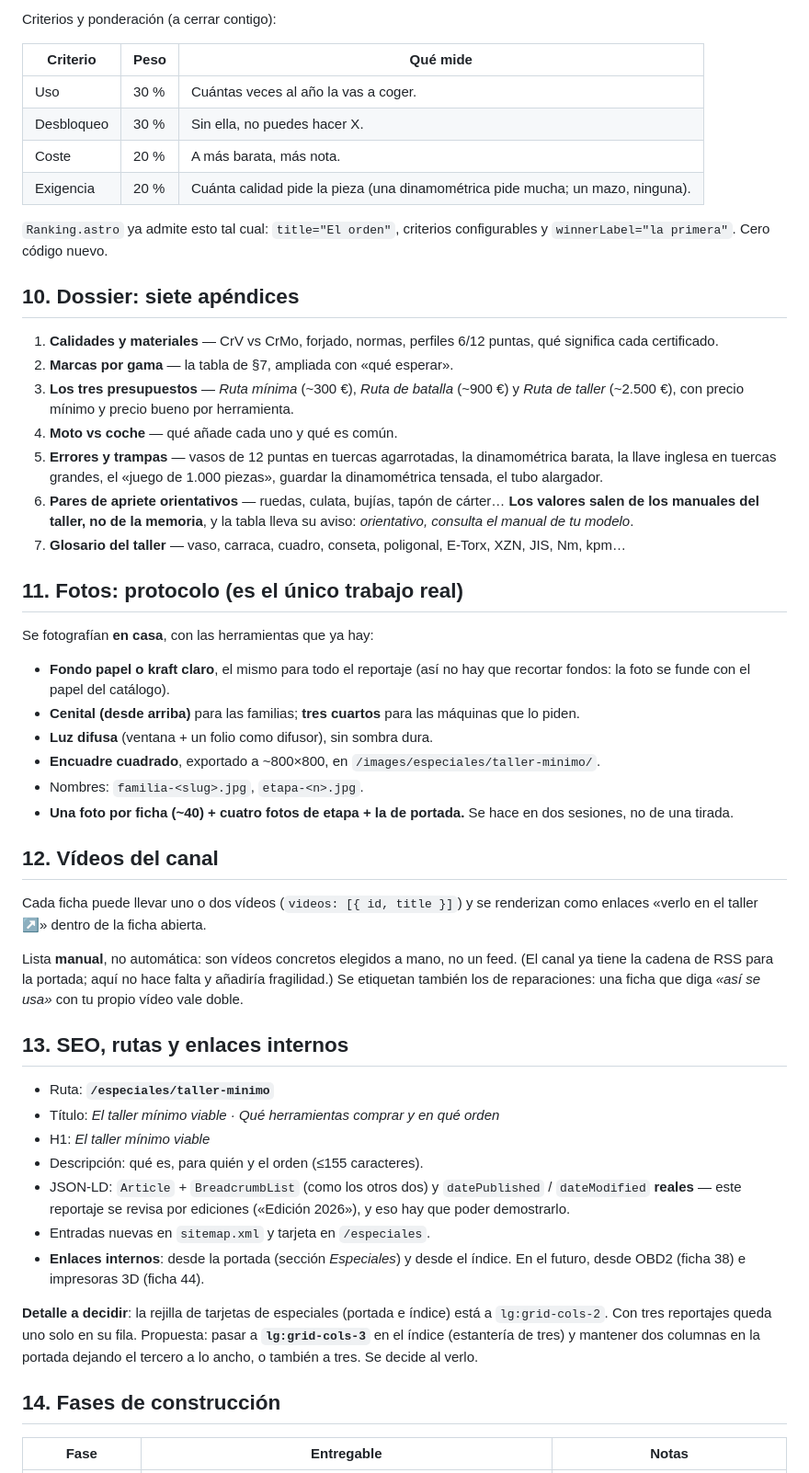
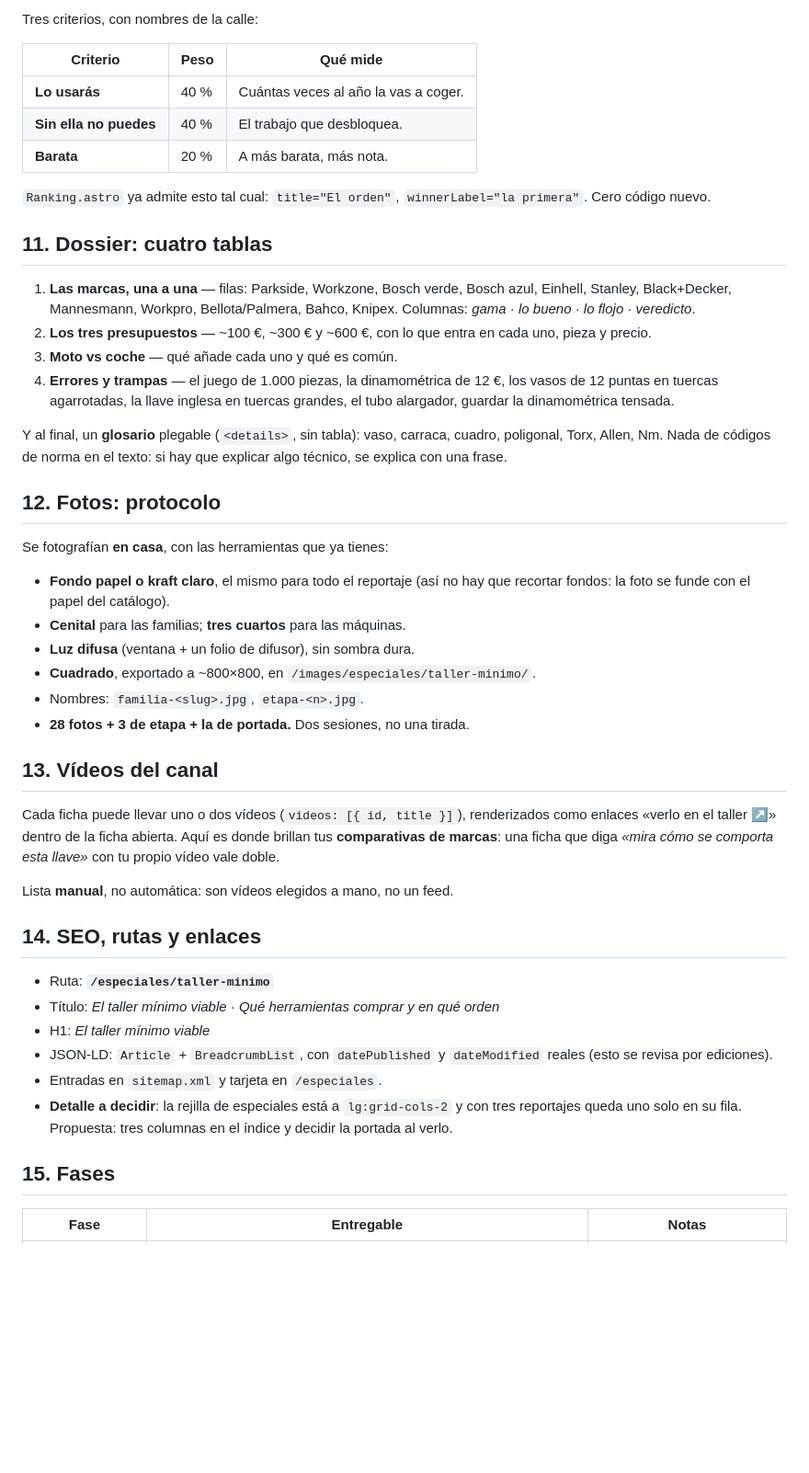
Before and after one commit to antoniohh/Tuanbyte, a Markdown page: docs/plans/especial-taller-minimo.md, the part around one of its changes. Shown at 92% size. GitHub-like rendering; blank space fills up the shorter version.

Commit message:
Plan del especial, v2: enfoque accesible (Parkside, Workzone, Bosch verde), 3 etapas y 28 fichas

```diff
--- a/docs/plans/especial-taller-minimo.md
+++ b/docs/plans/especial-taller-minimo.md
@@ -236,78 +195,65 @@ este orden:
 
-Criterios y ponderación (a cerrar contigo):
+Tres criterios, con nombres de la calle:
 
 | Criterio | Peso | Qué mide |
 |---|---|---|
-| Uso | 30 % | Cuántas veces al año la vas a coger. |
-| Desbloqueo | 30 % | Sin ella, no puedes hacer X. |
-| Coste | 20 % | A más barata, más nota. |
-| Exigencia | 20 % | Cuánta calidad pide la pieza (una dinamométrica pide mucha; un mazo, ninguna). |
+| **Lo usarás** | 40 % | Cuántas veces al año la vas a coger. |
+| **Sin ella no puedes** | 40 % | El trabajo que desbloquea. |
+| **Barata** | 20 % | A más barata, más nota. |
 
-`Ranking.astro` ya admite esto tal cual: `title="El orden"`, criterios
-configurables y `winnerLabel="la primera"`. Cero código nuevo.
+`Ranking.astro` ya admite esto tal cual: `title="El orden"`,
+`winnerLabel="la primera"`. Cero código nuevo.
 
-## 10. Dossier: siete apéndices
+## 11. Dossier: cuatro tablas
 
-1. **Calidades y materiales** — CrV vs CrMo, forjado, normas, perfiles 6/12
-   puntas, qué significa cada certificado.
-2. **Marcas por gama** — la tabla de §7, ampliada con «qué esperar».
-3. **Los tres presupuestos** — *Ruta mínima* (~300 €), *Ruta de batalla*
-   (~900 €) y *Ruta de taller* (~2.500 €), con precio mínimo y precio bueno por
-   herramienta.
-4. **Moto vs coche** — qué añade cada uno y qué es común.
-5. **Errores y trampas** — vasos de 12 puntas en tuercas agarrotadas, la
-   dinamométrica barata, la llave inglesa en tuercas grandes, el «juego de
-   1.000 piezas», guardar la dinamométrica tensada, el tubo alargador.
-6. **Pares de apriete orientativos** — ruedas, culata, bujías, tapón de cárter…
-   **Los valores salen de los manuales del taller, no de la memoria**, y la
-   tabla lleva su aviso: *orientativo, consulta el manual de tu modelo*.
-7. **Glosario del taller** — vaso, carraca, cuadro, conseta, poligonal, E-Torx,
-   XZN, JIS, Nm, kpm…
+1. **Las marcas, una a una** — filas: Parkside, Workzone, Bosch verde, Bosch
+   azul, Einhell, Stanley, Black+Decker, Mannesmann, Workpro, Bellota/Palmera,
+   Bahco, Knipex. Columnas: *gama · lo bueno · lo flojo · veredicto*.
+2. **Los tres presupuestos** — ~100 €, ~300 € y ~600 €, con lo que entra en
+   cada uno, pieza y precio.
+3. **Moto vs coche** — qué añade cada uno y qué es común.
+4. **Errores y trampas** — el juego de 1.000 piezas, la dinamométrica de 12 €,
+   los vasos de 12 puntas en tuercas agarrotadas, la llave inglesa en tuercas
+   grandes, el tubo alargador, guardar la dinamométrica tensada.
 
-## 11. Fotos: protocolo (es el único trabajo real)
+Y al final, un **glosario** plegable (`<details>`, sin tabla): vaso, carraca,
+cuadro, poligonal, Torx, Allen, Nm. Nada de códigos de norma en el texto: si
+hay que explicar algo técnico, se explica con una frase.
 
-Se fotografían **en casa**, con las herramientas que ya hay:
+## 12. Fotos: protocolo
 
-- **Fondo papel o kraft claro**, el mismo para todo el reportaje (así no hay
-  que recortar fondos: la foto se funde con el papel del catálogo).
-- **Cenital (desde arriba)** para las familias; **tres cuartos** para las
-  máquinas que lo piden.
-- **Luz difusa** (ventana + un folio como difusor), sin sombra dura.
-- **Encuadre cuadrado**, exportado a ~800×800, en `/images/especiales/taller-minimo/`.
+Se fotografían **en casa**, con las herramientas que ya tienes:
+
+- **Fondo papel o kraft claro**, el mismo para todo el reportaje (así no hay que
+  recortar fondos: la foto se funde con el papel del catálogo).
+- **Cenital** para las familias; **tres cuartos** para las máquinas.
+- **Luz difusa** (ventana + un folio de difusor), sin sombra dura.
+- **Cuadrado**, exportado a ~800×800, en `/images/especiales/taller-minimo/`.
 - Nombres: `familia-<slug>.jpg`, `etapa-<n>.jpg`.
-- **Una foto por ficha (~40) + cuatro fotos de etapa + la de portada.** Se hace
-  en dos sesiones, no de una tirada.
+- **28 fotos + 3 de etapa + la de portada.** Dos sesiones, no una tirada.
 
-## 12. Vídeos del canal
+## 13. Vídeos del canal
 
-Cada ficha puede llevar uno o dos vídeos (`videos: [{ id, title }]`) y se
-renderizan como enlaces «verlo en el taller ↗» dentro de la ficha abierta.
+Cada ficha puede llevar uno o dos vídeos (`videos: [{ id, title }]`),
+renderizados como enlaces «verlo en el taller ↗» dentro de la ficha abierta.
+Aquí es donde brillan tus **comparativas de marcas**: una ficha que diga
+*«mira cómo se comporta esta llave»* con tu propio vídeo vale doble.
 
-Lista **manual**, no automática: son vídeos concretos elegidos a mano, no un
-feed. (El canal ya tiene la cadena de RSS para la portada; aquí no hace falta y
-añadiría fragilidad.) Se etiquetan también los de reparaciones: una ficha que
-diga *«así se usa»* con tu propio vídeo vale doble.
+Lista **manual**, no automática: son vídeos elegidos a mano, no un feed.
 
-## 13. SEO, rutas y enlaces internos
+## 14. SEO, rutas y enlaces
 
 - Ruta: **`/especiales/taller-minimo`**
 - Título: *El taller mínimo viable · Qué herramientas comprar y en qué orden*
 - H1: *El taller mínimo viable*
-- Descripción: qué es, para quién y el orden (≤155 caracteres).
-- JSON-LD: `Article` + `BreadcrumbList` (como los otros dos) y
-  `datePublished` / `dateModified` **reales** — este reportaje se revisa por
-  ediciones («Edición 2026»), y eso hay que poder demostrarlo.
-- Entradas nuevas en `sitemap.xml` y tarjeta en `/especiales`.
-- **Enlaces internos**: desde la portada (sección *Especiales*) y desde el
-  índice. En el futuro, desde OBD2 (ficha 38) e impresoras 3D (ficha 44).
+- JSON-LD: `Article` + `BreadcrumbList`, con `datePublished` y `dateModified`
+  reales (esto se revisa por ediciones).
+- Entradas en `sitemap.xml` y tarjeta en `/especiales`.
+- **Detalle a decidir**: la rejilla de especiales está a `lg:grid-cols-2` y con
+  tres reportajes queda uno solo en su fila. Propuesta: tres columnas en el
+  índice y decidir la portada al verlo.
 
-**Detalle a decidir**: la rejilla de tarjetas de especiales (portada e índice)
-está a `lg:grid-cols-2`. Con tres reportajes queda uno solo en su fila.
-Propuesta: pasar a **`lg:grid-cols-3`** en el índice (estantería de tres) y
-mantener dos columnas en la portada dejando el tercero a lo ancho, o también a
-tres. Se decide al verlo.
-
-## 14. Fases de construcción
+## 15. Fases
 
 | Fase | Entregable | Notas |
 |---|---|---|
```
Also changed, not shown: other parts of docs/plans/especial-taller-minimo.md (+153 -206 lines).
